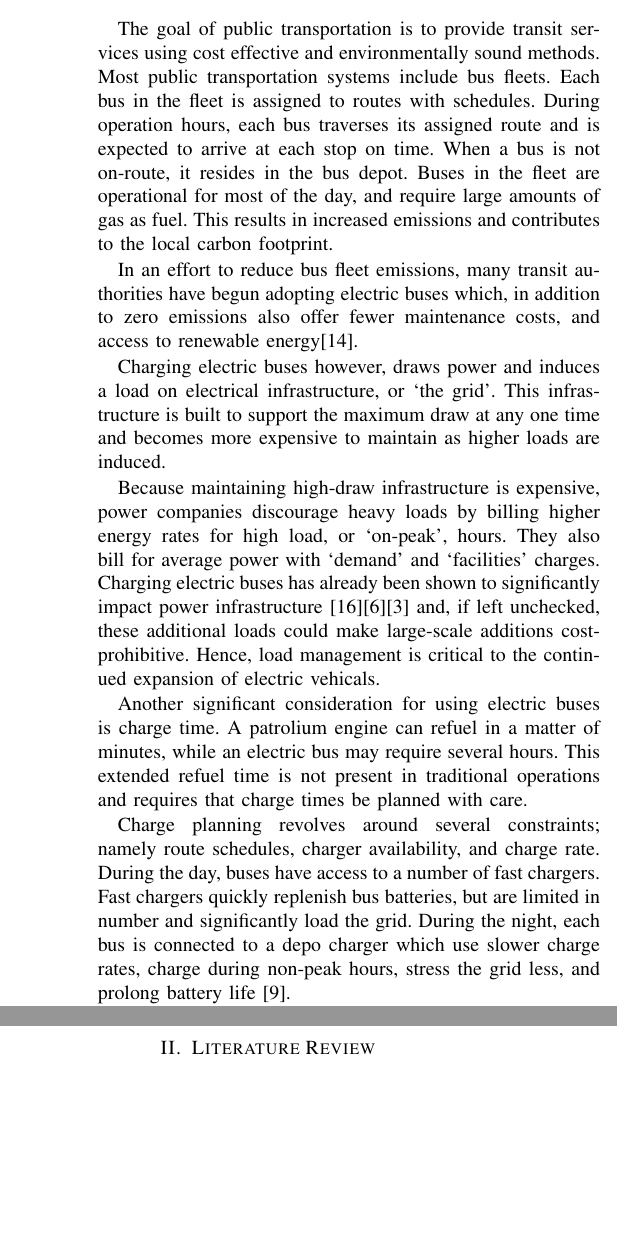
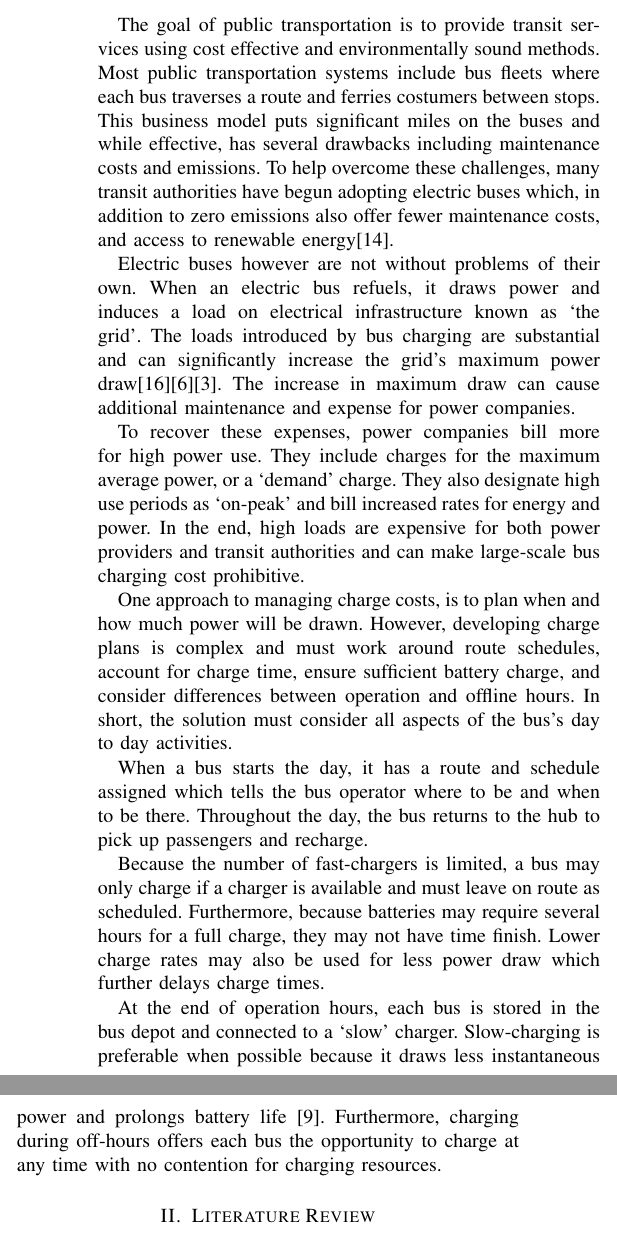
Before and after one commit to danielmortensen/MILP_planning_paper, a LaTeX paper (paper/busCharge.tex, which reads paper/introduction.tex): two parts of the columns of page 1 of 7, joined at a grey line, cut so that both start at the same text, the shorter picture padded with empty space. Compiled offline with pdfLaTeX.

Commit message:
further work on the introduction

```diff
--- a/paper/introduction.tex
+++ b/paper/introduction.tex
@@ -1,8 +1,9 @@
 \section{Introduction}
-The goal of public transportation is to provide transit services using cost effective and environmentally sound methods. Most public transportation systems include bus fleets.  Each bus in the fleet is assigned to routes with schedules. During operation hours, each bus traverses its assigned route and is expected to arrive at each stop on time. When a bus is not on-route, it resides in the bus depot. Buses in the fleet are operational for most of the day, and require large amounts of gas as fuel. This results in increased emissions and contributes to the local carbon footprint.
-\par In an effort to reduce bus fleet emissions, many transit authorities have begun adopting electric buses which, in addition to zero emissions also offer fewer maintenance costs, and access to renewable energy\cite{poornesh_comparative_2020}.
-\par Charging electric buses however, draws power and induces a load on electrical infrastructure, or `the grid'. This infrastructure is built to support the maximum draw at any one time and becomes more expensive to maintain as higher loads are induced.
-\par Because maintaining high-draw infrastructure is expensive, power companies discourage heavy loads by billing higher energy rates for high load, or `on-peak', hours.  They also bill for average power with `demand' and `facilities' charges.  Charging electric buses has already been shown to significantly impact power infrastructure \cite{stahleder_impact_2019}\cite{deb_impact_2017}\cite{boonraksa_impact_2019} and, if left unchecked, these additional loads could make large-scale additions cost-prohibitive. Hence, load management is critical to the continued expansion of electric vehicals.
-\par Another significant consideration for using electric buses is charge time. A patrolium engine can refuel in a matter of minutes, while an electric bus may require several hours. This extended refuel time is not present in traditional operations and requires that charge times be planned with care.
-\par Charge planning revolves around several constraints; namely route schedules, charger availability, and charge rate.  During the day, buses have access to a number of fast chargers.  Fast chargers quickly replenish bus batteries, but are limited in number and significantly load the grid.  During the night, each bus is connected to a depo charger which use slower charge rates, charge during non-peak hours, stress the grid less, and prolong battery life \cite{houbbadi_optimal_2019}.
-\par The remainder of this paper is organized as follows... ===insert stuff here===
+The goal of public transportation is to provide transit services using cost effective and environmentally sound methods. Most public transportation systems include bus fleets where each bus traverses a route and ferries costumers between stops. This business model puts significant miles on the buses and while effective, has several drawbacks including maintenance costs and emissions. To help overcome these challenges, many transit authorities have begun adopting electric buses which, in addition to zero emissions also offer fewer maintenance costs, and access to renewable energy\cite{poornesh_comparative_2020}.
+\par Electric buses however are not without problems of their own. When an electric bus refuels, it draws power and induces a load on electrical infrastructure known as `the grid'. The loads introduced by bus charging are substantial and can significantly increase the grid's maximum power draw\cite{stahleder_impact_2019}\cite{deb_impact_2017}\cite{boonraksa_impact_2019}. The increase in maximum draw can cause additional maintenance and expense for power companies.
+\par To recover these expenses, power companies bill more for high power use.  They include charges for the maximum average power, or a `demand' charge.  They also designate high use periods as `on-peak' and bill increased rates for energy and power. In the end, high loads are expensive for both power providers and transit authorities and can make large-scale bus charging cost prohibitive.
+\par One approach to managing charge costs, is to plan when and how much power will be drawn.  However, developing charge plans is complex and must work around route schedules, account for charge time, ensure sufficient battery charge, and consider differences between operation and offline hours.  In short, the solution must consider all aspects of the bus's day to day activities.
+\par When a bus starts the day, it has a route and schedule assigned which tells the bus operator where to be and when to be there. Throughout the day, the bus returns to the hub to pick up passengers and recharge.
+\par Because the number of fast-chargers is limited, a bus may only charge if a charger is available and must leave on route as scheduled. Furthermore, because batteries may require several hours for a full charge, they may not have time finish. Lower charge rates may also be used for less power draw which further delays charge times.
+\par At the end of operation hours, each bus is stored in the bus depot and connected to a `slow' charger.  Slow-charging is preferable when possible because it draws less instantaneous power and prolongs battery life \cite{houbbadi_optimal_2019}.  Furthermore, charging during off-hours offers each bus the opportunity to charge at any time with no contention for charging resources.
+\par
```
Also changed, not shown: paper/busCharge.pdf, paper/busCharge.ps, 4 other files.
